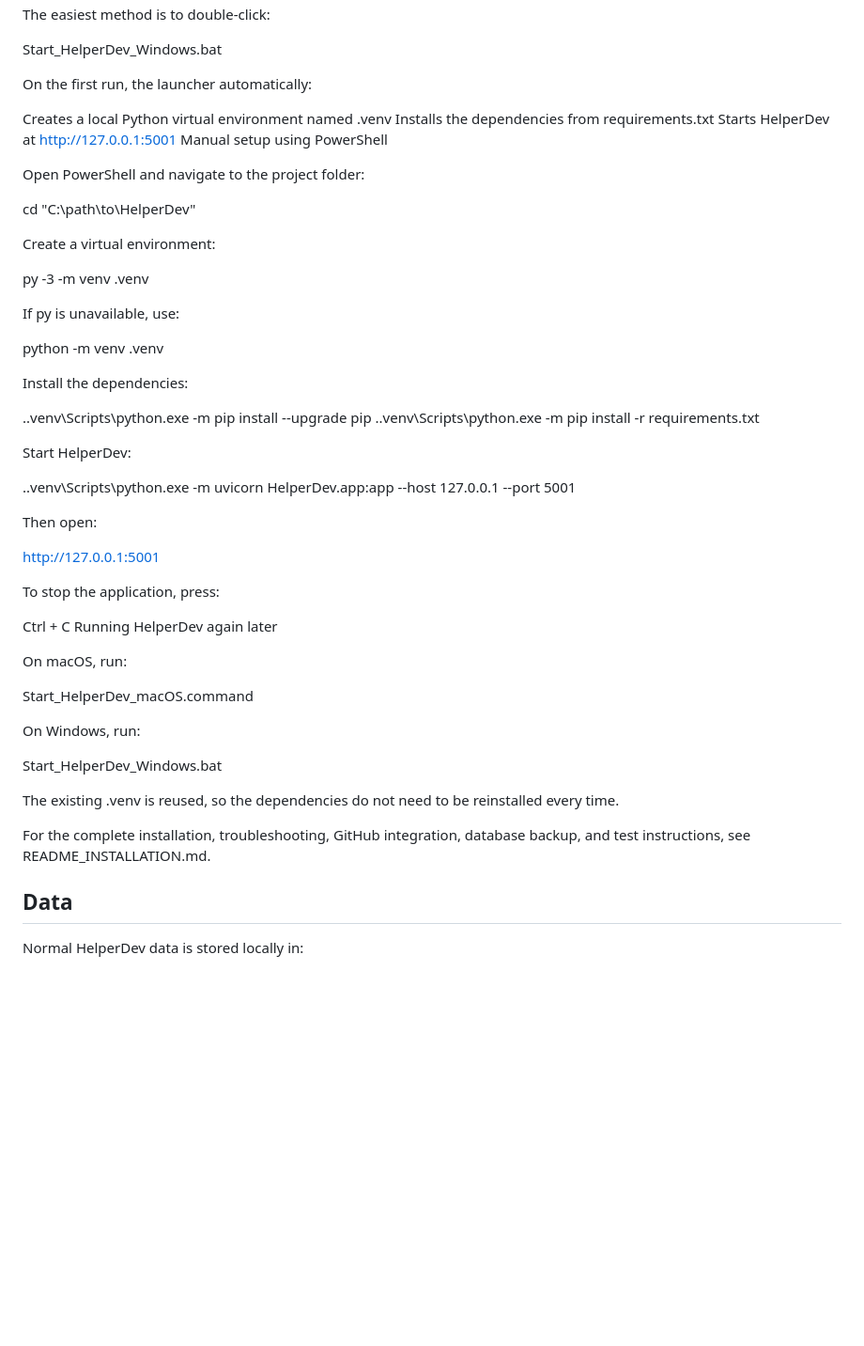
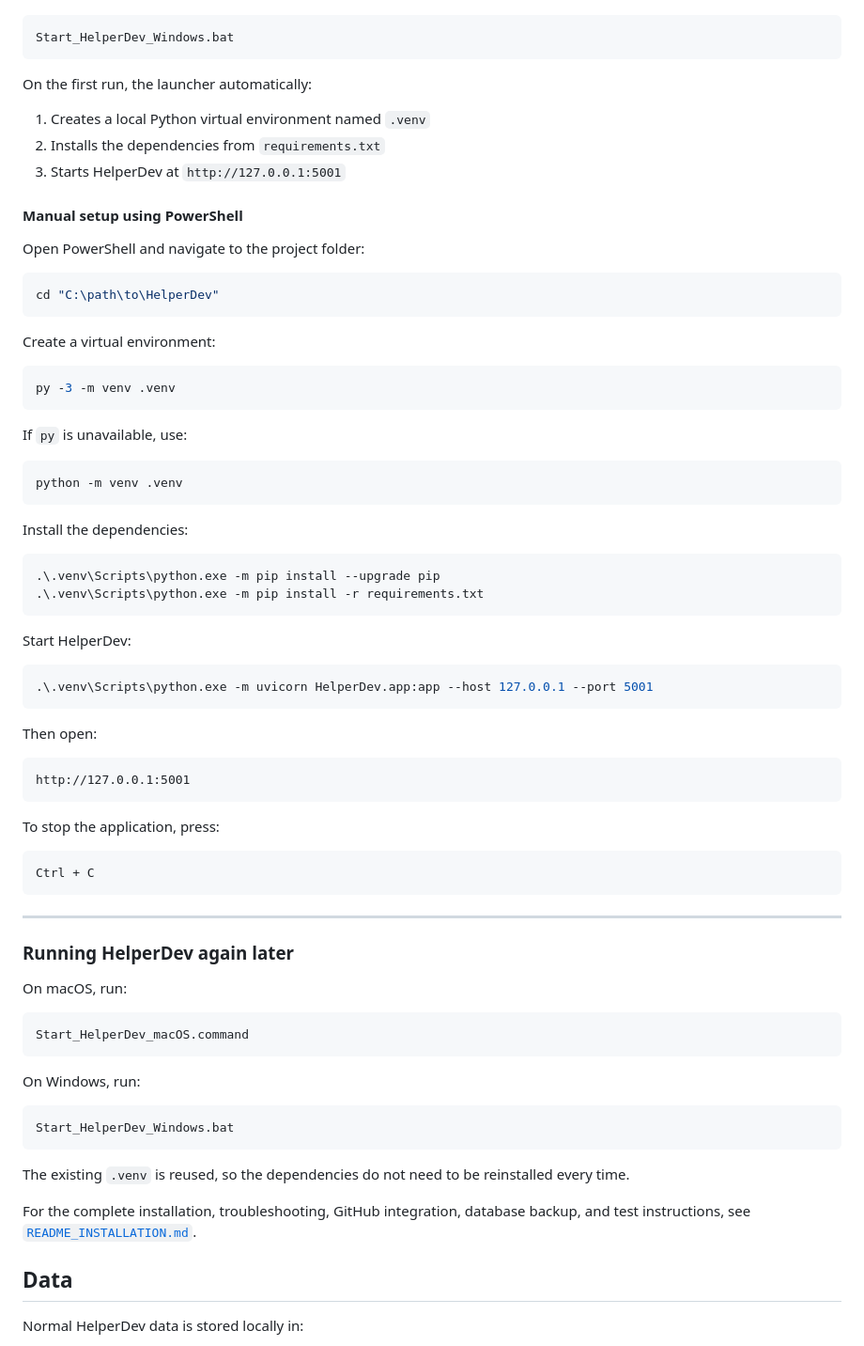
Before and after one commit to SDcmd/Project-Software-Engineering, a Markdown page: README.md, the part around one of its changes. Shown at 94% size. Rendered like a GitHub page; blank space fills up the shorter version.

````diff
--- a/README.md
+++ b/README.md
@@ -104,52 +136,75 @@ Start_HelperDev_Windows.bat
 
 On the first run, the launcher automatically:
 
-Creates a local Python virtual environment named .venv
-Installs the dependencies from requirements.txt
-Starts HelperDev at http://127.0.0.1:5001
-Manual setup using PowerShell
+1. Creates a local Python virtual environment named `.venv`
+2. Installs the dependencies from `requirements.txt`
+3. Starts HelperDev at `http://127.0.0.1:5001`
+
+#### Manual setup using PowerShell
 
 Open PowerShell and navigate to the project folder:
 
+```powershell
 cd "C:\path\to\HelperDev"
+```
 
 Create a virtual environment:
 
+```powershell
 py -3 -m venv .venv
+```
 
-If py is unavailable, use:
+If `py` is unavailable, use:
 
+```powershell
 python -m venv .venv
+```
 
 Install the dependencies:
 
+```powershell
 .\.venv\Scripts\python.exe -m pip install --upgrade pip
 .\.venv\Scripts\python.exe -m pip install -r requirements.txt
+```
 
 Start HelperDev:
 
+```powershell
 .\.venv\Scripts\python.exe -m uvicorn HelperDev.app:app --host 127.0.0.1 --port 5001
+```
 
 Then open:
 
+```text
 http://127.0.0.1:5001
+```
 
 To stop the application, press:
 
+```text
 Ctrl + C
-Running HelperDev again later
+```
+
+---
+
+### Running HelperDev again later
 
 On macOS, run:
 
+```text
 Start_HelperDev_macOS.command
+```
 
 On Windows, run:
 
+```text
 Start_HelperDev_Windows.bat
+```
 
-The existing .venv is reused, so the dependencies do not need to be reinstalled every time.
+The existing `.venv` is reused, so the dependencies do not need to be reinstalled every time.
 
-For the complete installation, troubleshooting, GitHub integration, database backup, and test instructions, see README_INSTALLATION.md.
+For the complete installation, troubleshooting, GitHub integration, database backup, and test instructions, see [`README_INSTALLATION.md`](README_INSTALLATION.md).
+
 
 ## Data
 
````
Also changed, not shown: other parts of README.md (+44 -12 lines).
